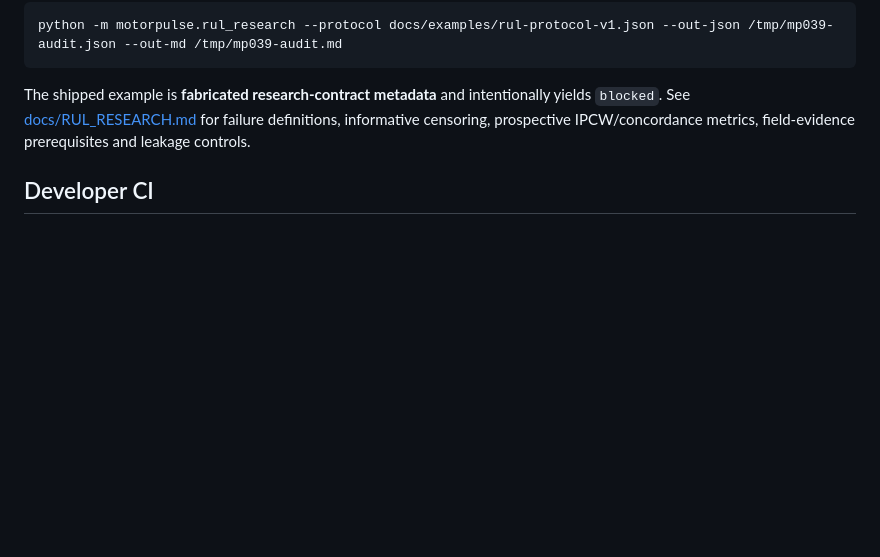
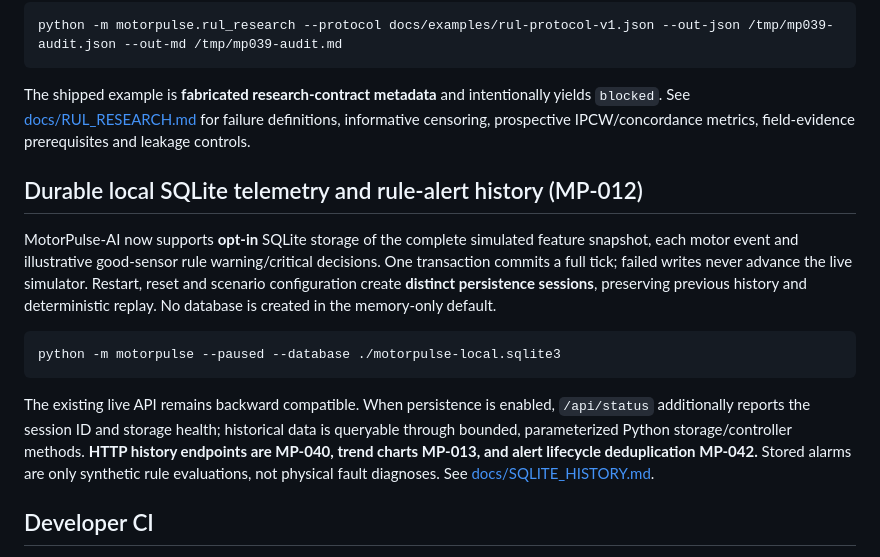
Before and after one commit to yousseffaouzi/MotorPulse-AI, a Markdown page: README.md, the part around the change. GitHub-like rendering; blank space fills up the shorter version.

Commit message:
docs(mp-012): document optional SQLite persistence in README

````diff
--- a/README.md
+++ b/README.md
@@ -364,6 +364,16 @@ python -m motorpulse.rul_research --protocol docs/examples/rul-protocol-v1.json
 
 The shipped example is **fabricated research-contract metadata** and intentionally yields `blocked`. See [docs/RUL_RESEARCH.md](docs/RUL_RESEARCH.md) for failure definitions, informative censoring, prospective IPCW/concordance metrics, field-evidence prerequisites and leakage controls.
 
+## Durable local SQLite telemetry and rule-alert history (MP-012)
+
+MotorPulse-AI now supports **opt-in** SQLite storage of the complete simulated feature snapshot, each motor event and illustrative good-sensor rule warning/critical decisions. One transaction commits a full tick; failed writes never advance the live simulator. Restart, reset and scenario configuration create **distinct persistence sessions**, preserving previous history and deterministic replay. No database is created in the memory-only default.
+
+```bash
+python -m motorpulse --paused --database ./motorpulse-local.sqlite3
+```
+
+The existing live API remains backward compatible. When persistence is enabled, `/api/status` additionally reports the session ID and storage health; historical data is queryable through bounded, parameterized Python storage/controller methods. **HTTP history endpoints are MP-040, trend charts MP-013, and alert lifecycle deduplication MP-042.** Stored alarms are only synthetic rule evaluations, not physical fault diagnoses. See [docs/SQLITE_HISTORY.md](docs/SQLITE_HISTORY.md).
+
 ## Developer CI
 
 To limit GitHub Actions usage, tests run automatically on pull requests targeting `main` (not separately for feature pushes or merge pushes); manual runs remain available. Run `python -m unittest discover -s tests -v` locally first.
````
